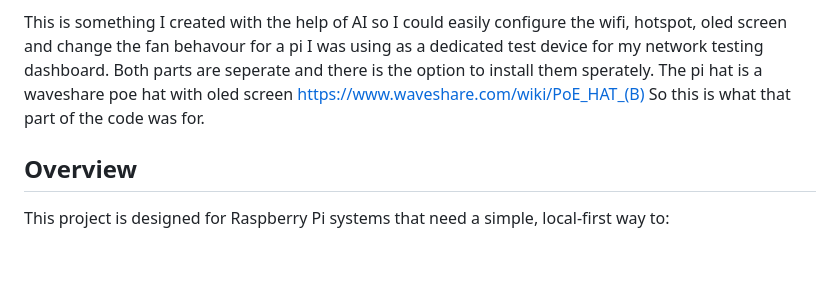
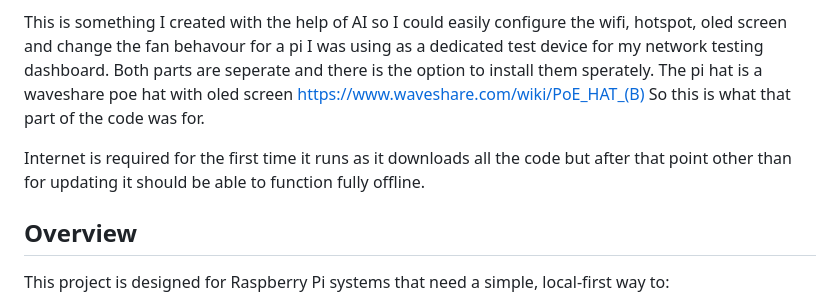
Before and after one commit to Chrisb003/pi-wifi-and-hotspot-configurator, a Markdown page: README.md, the part around the change. Rendered like a GitHub page; blank space fills up the shorter version.

```diff
--- a/README.md
+++ b/README.md
@@ -4,6 +4,8 @@ A unified Raspberry Pi management stack for Wi‑Fi, hotspot control, OLED displ
 
 This is something I created with the help of AI so I could easily configure the wifi, hotspot, oled screen and change the fan behavour for a pi I was using as a dedicated test device for my network testing dashboard. Both parts are seperate and there is the option to install them sperately.
 The pi hat is a waveshare poe hat with oled screen https://www.waveshare.com/wiki/PoE_HAT_(B) So this is what that part of the code was for.
+
+Internet is required for the first time it runs as it downloads all the code but after that point other than for updating it should be able to function fully offline.
 
 ## Overview
 
```
